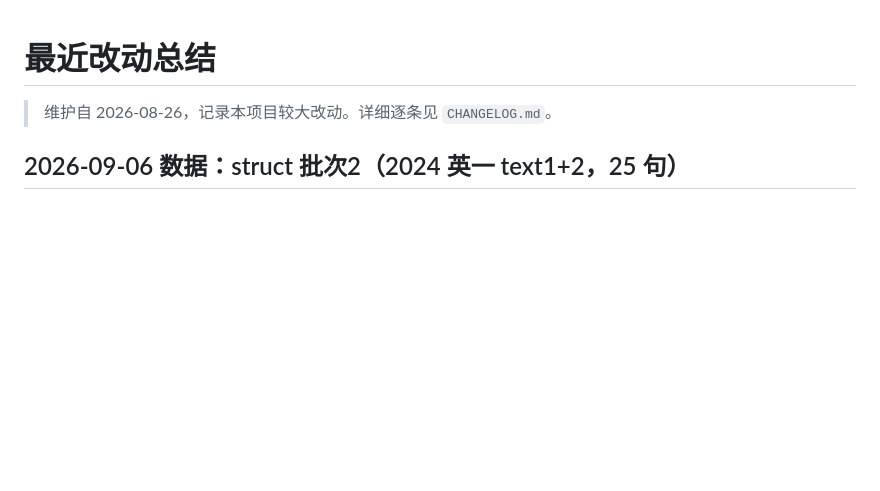
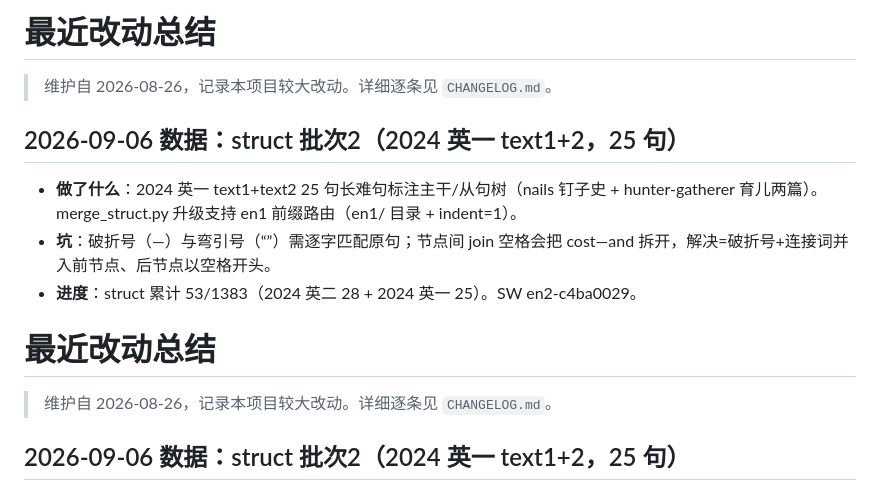
Before and after one commit to Cyrusssxx/english, a Markdown page: 最近改动总结.md, the part around the change. Drawn GitHub-style; blank space fills up the shorter version.

```diff
--- a/最近改动总结.md
+++ b/最近改动总结.md
@@ -1,3 +1,13 @@
+# 最近改动总结
+
+> 维护自 2026-08-26，记录本项目较大改动。详细逐条见 `CHANGELOG.md`。
+
+## 2026-09-06 数据：struct 批次2（2024 英一 text1+2，25 句）
+
+- **做了什么**：2024 英一 text1+text2 25 句长难句标注主干/从句树（nails 钉子史 + hunter-gatherer 育儿两篇）。merge_struct.py 升级支持 en1 前缀路由（en1/ 目录 + indent=1）。
+- **坑**：破折号（—）与弯引号（“”）需逐字匹配原句；节点间 join 空格会把 cost—and 拆开，解决=破折号+连接词并入前节点、后节点以空格开头。
+- **进度**：struct 累计 53/1383（2024 英二 28 + 2024 英一 25）。SW en2-c4ba0029。
+
 # 最近改动总结
 
 > 维护自 2026-08-26，记录本项目较大改动。详细逐条见 `CHANGELOG.md`。
```
Also changed, not shown: CHANGELOG.md (+9 -0 lines).
